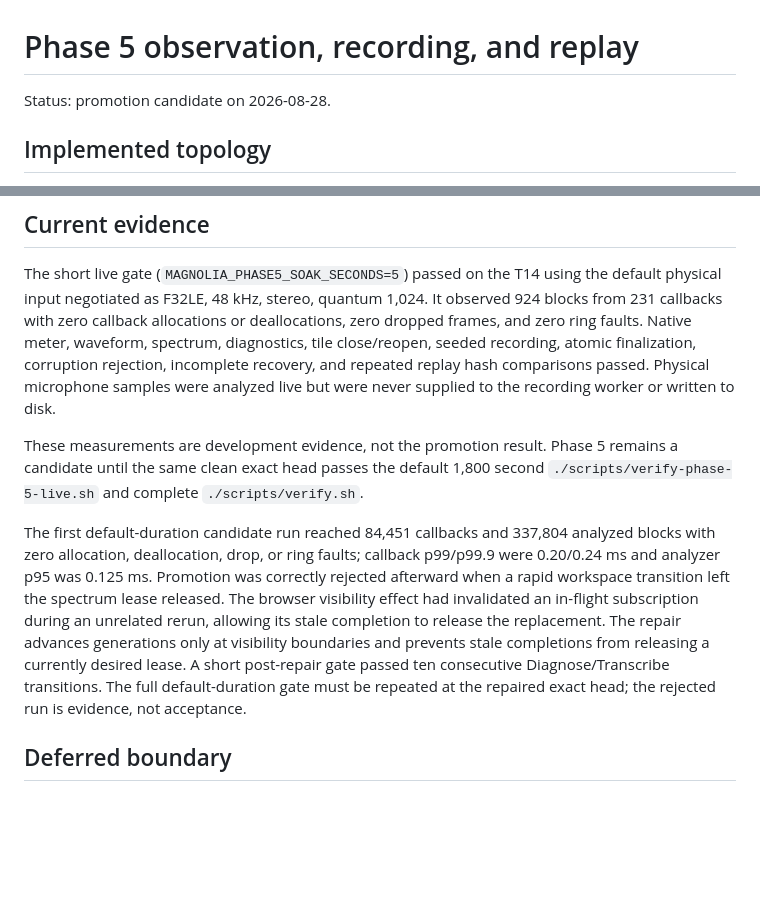
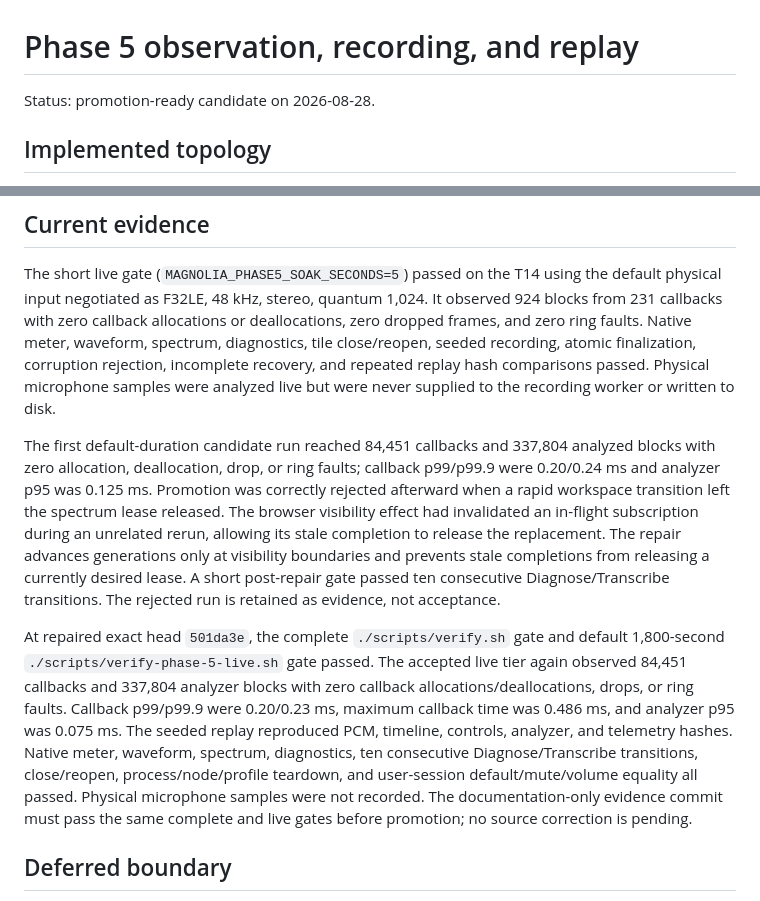
Before and after one commit to gracee3/magnolia, a Markdown page: docs/rearchitecture/phase-5-observation.md, 2 parts joined by grey strips. Drawn GitHub-style; blank space fills up the shorter version.

Commit message:
docs(observe): record Phase 5 acceptance evidence

```diff
--- a/docs/rearchitecture/phase-5-observation.md
+++ b/docs/rearchitecture/phase-5-observation.md
@@ -1,6 +1,6 @@
 # Phase 5 observation, recording, and replay
 
-Status: promotion candidate on 2026-08-28.
+Status: promotion-ready candidate on 2026-08-28.
 
 ## Implemented topology
 
@@ -38,10 +38,6 @@ finalization, corruption rejection, incomplete recovery, and repeated replay
 hash comparisons passed. Physical microphone samples were analyzed live but
 were never supplied to the recording worker or written to disk.
 
-These measurements are development evidence, not the promotion result. Phase 5
-remains a candidate until the same clean exact head passes the default 1,800
-second `./scripts/verify-phase-5-live.sh` and complete `./scripts/verify.sh`.
-
 The first default-duration candidate run reached 84,451 callbacks and 337,804
 analyzed blocks with zero allocation, deallocation, drop, or ring faults;
 callback p99/p99.9 were 0.20/0.24 ms and analyzer p95 was 0.125 ms. Promotion was
@@ -51,8 +47,19 @@ in-flight subscription during an unrelated rerun, allowing its stale completion
 to release the replacement. The repair advances generations only at visibility
 boundaries and prevents stale completions from releasing a currently desired
 lease. A short post-repair gate passed ten consecutive Diagnose/Transcribe
-transitions. The full default-duration gate must be repeated at the repaired
-exact head; the rejected run is evidence, not acceptance.
+transitions. The rejected run is retained as evidence, not acceptance.
+
+At repaired exact head `501da3e`, the complete `./scripts/verify.sh` gate and
+default 1,800-second `./scripts/verify-phase-5-live.sh` gate passed. The accepted
+live tier again observed 84,451 callbacks and 337,804 analyzer blocks with zero
+callback allocations/deallocations, drops, or ring faults. Callback p99/p99.9
+were 0.20/0.23 ms, maximum callback time was 0.486 ms, and analyzer p95 was
+0.075 ms. The seeded replay reproduced PCM, timeline, controls, analyzer, and
+telemetry hashes. Native meter, waveform, spectrum, diagnostics, ten consecutive
+Diagnose/Transcribe transitions, close/reopen, process/node/profile teardown,
+and user-session default/mute/volume equality all passed. Physical microphone
+samples were not recorded. The documentation-only evidence commit must pass the
+same complete and live gates before promotion; no source correction is pending.
 
 ## Deferred boundary
 
```
